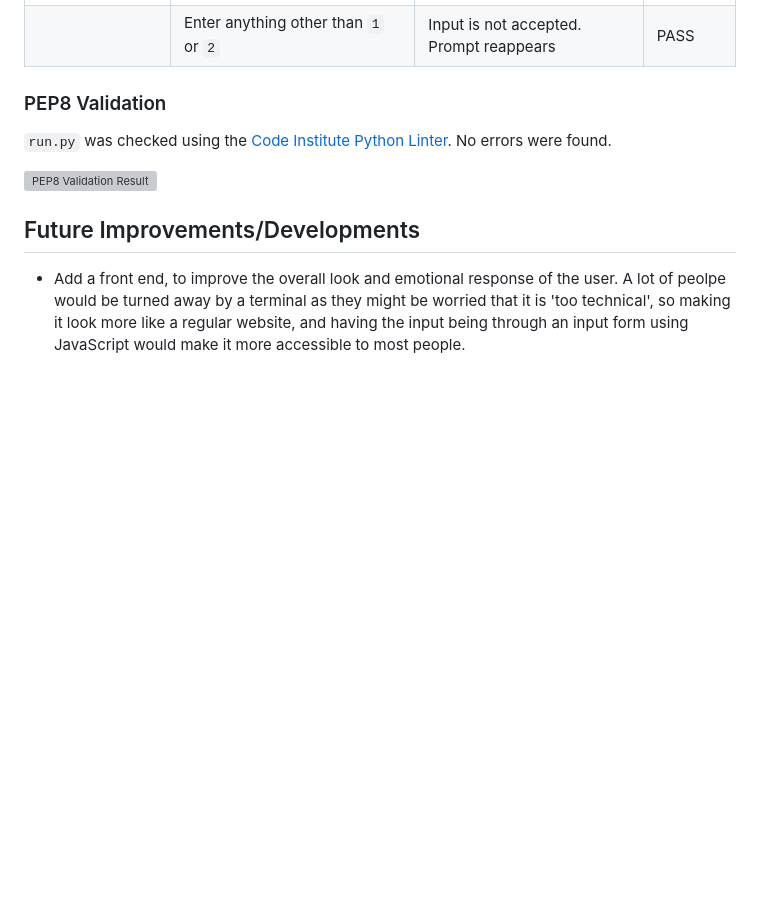
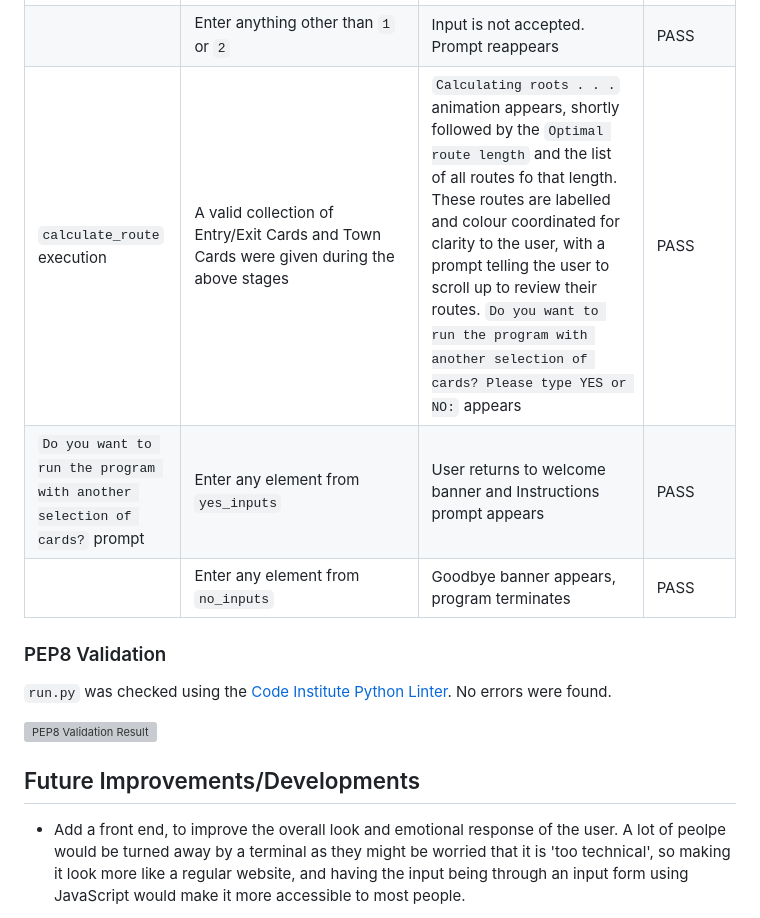
Before and after one commit to DiarmuidHenry/Project-03, a Markdown page: README.md, the part around the change. Drawn GitHub-style; blank space fills up the shorter version; grey boxes are pictures that could not be loaded.

Commit message:
docs: Add content to Testing in README.

```diff
--- a/README.md
+++ b/README.md
@@ -420,6 +420,9 @@ The main purpose of this is to ensure that all error validation steps work as in
 |`...This exceeds the limit of Town Cards for this environment...` prompt|Enter `1`|User returns to Entry/Exit Cards prompt, where they can input a different selection of cards|PASS|
 ||Enter `2`|User returns to welcome banner and Instructions prompt appears|PASS|
 ||Enter anything other than `1` or `2`|Input is not accepted. Prompt reappears|PASS|
+|`calculate_route` execution|A valid collection of Entry/Exit Cards and Town Cards were given during the above stages|`Calculating roots . . .` animation appears, shortly followed by the `Optimal route length` and the list of all routes fo that length. These routes are labelled and colour coordinated for clarity to the user, with a prompt telling the user to scroll up to review their routes. `Do you want to run the program with another selection of cards? Please type YES or NO:` appears|PASS|
+|`Do you want to run the program with another selection of cards?` prompt|Enter any element from `yes_inputs`|User returns to welcome banner and Instructions prompt appears|PASS|
+||Enter any element from `no_inputs`|Goodbye banner appears, program terminates|PASS|
 
 ### PEP8 Validation
 
```
